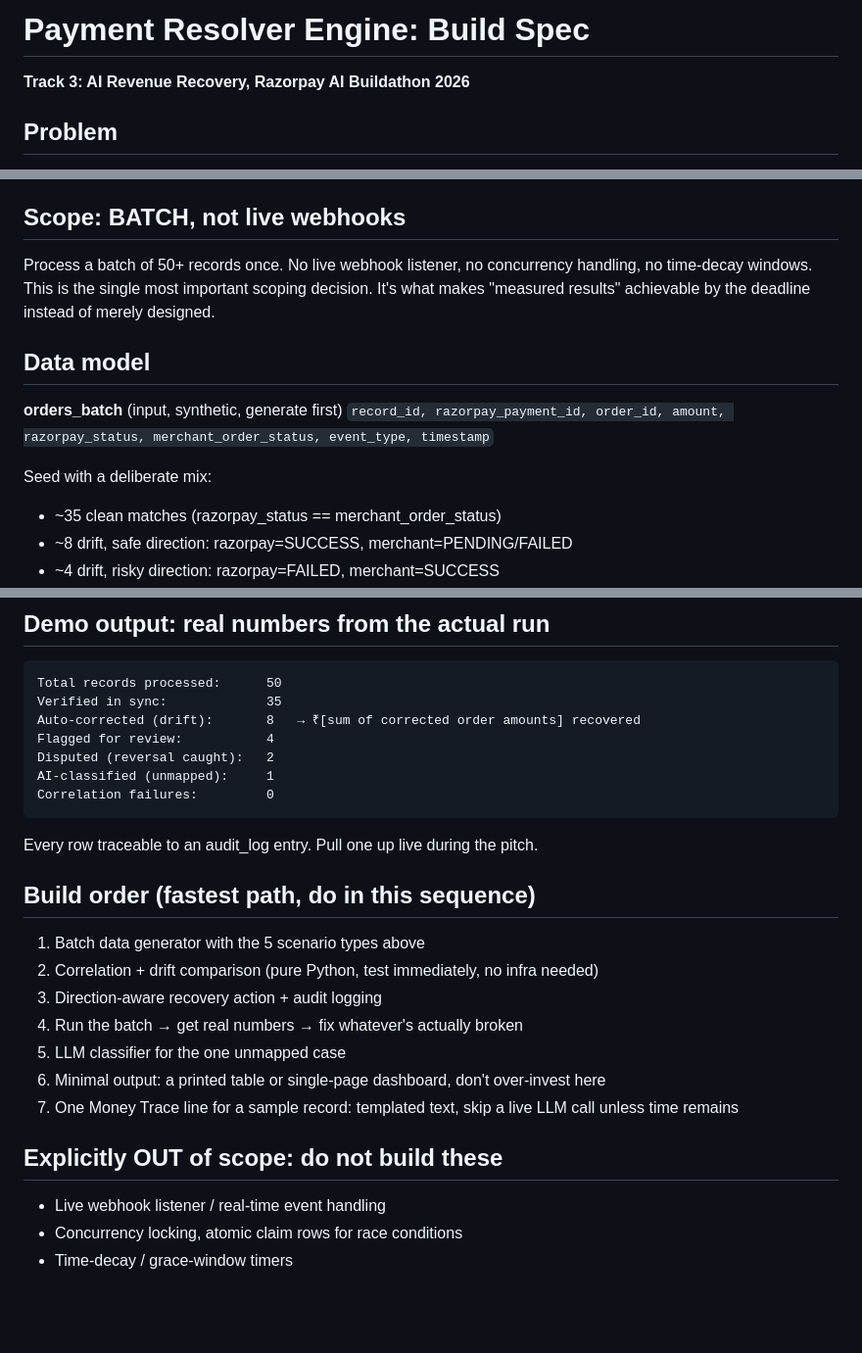
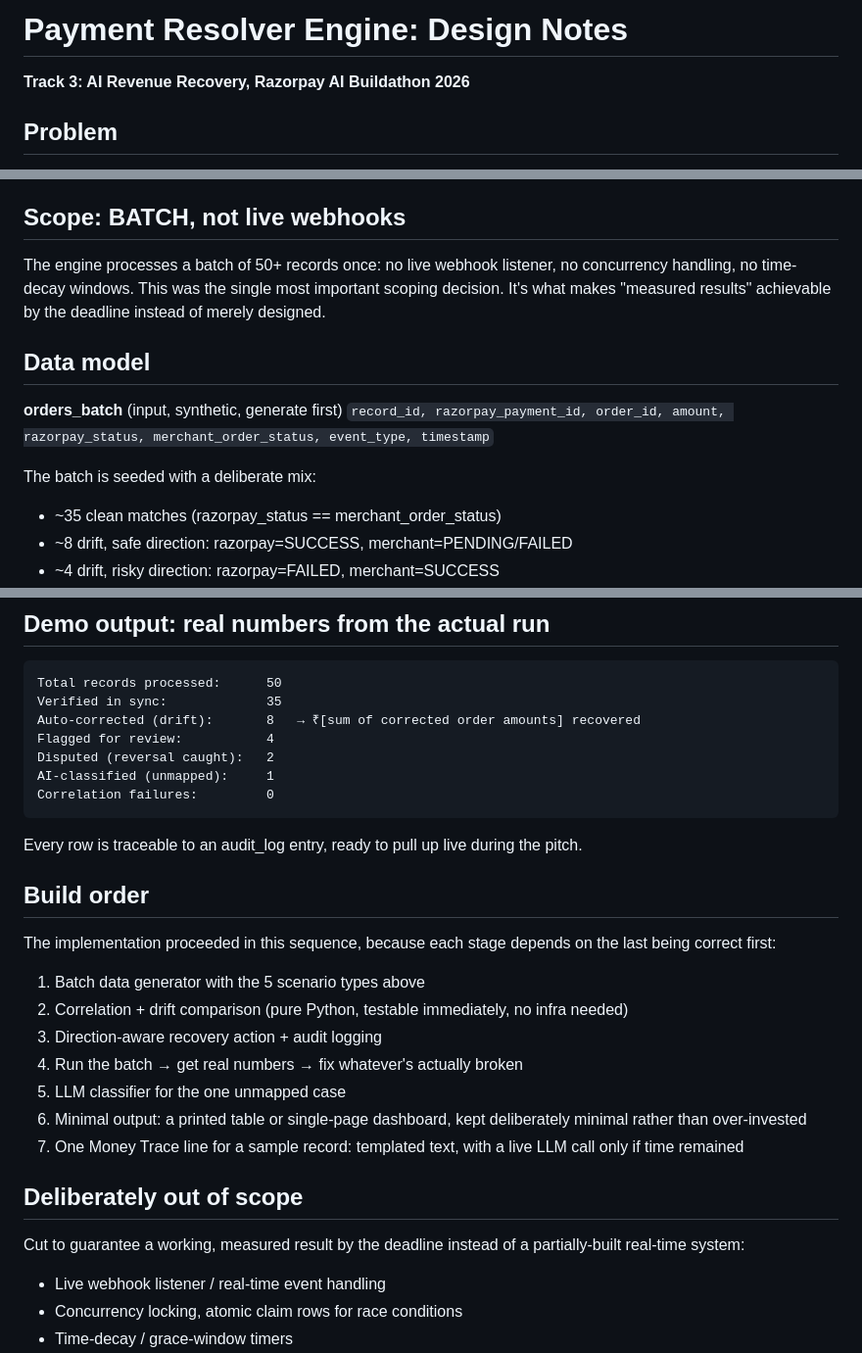
Before and after one commit to Khushi-Tyagi9/payment-resolver-engine, a Markdown page: payment_resolver_spec.md, 3 parts joined by grey strips. Shown at 98% size. Rendered like a GitHub page; blank space fills up the shorter version.

Commit message:
polish: reword build spec as design notes, not builder instructions
Content, architecture, data model, and panel-ready lines are unchanged.
Reworded the imperative sections (build order, out-of-scope list, LLM's
job, fallback plan) from commands addressed to an executor into
explanations of decisions already made, so the file reads as design
documentation rather than a task list.

````diff
--- a/payment_resolver_spec.md
+++ b/payment_resolver_spec.md
@@ -1,4 +1,4 @@
-# Payment Resolver Engine: Build Spec
+# Payment Resolver Engine: Design Notes
 **Track 3: AI Revenue Recovery, Razorpay AI Buildathon 2026**
 
 ## Problem
@@ -8,14 +8,14 @@ Razorpay already reconciles bank and gateway internally (late authorization, web
 A batch reconciliation engine that compares Razorpay's resolved payment status against the merchant's own order record for a batch of transactions, detects drift, takes a direction-aware bounded recovery action, and logs every decision to an audit trail.
 
 ## Scope: BATCH, not live webhooks
-Process a batch of 50+ records once. No live webhook listener, no concurrency handling, no time-decay windows. This is the single most important scoping decision. It's what makes "measured results" achievable by the deadline instead of merely designed.
+The engine processes a batch of 50+ records once: no live webhook listener, no concurrency handling, no time-decay windows. This was the single most important scoping decision. It's what makes "measured results" achievable by the deadline instead of merely designed.
 
 ## Data model
 
 **orders_batch** (input, synthetic, generate first)
 `record_id, razorpay_payment_id, order_id, amount, razorpay_status, merchant_order_status, event_type, timestamp`
 
-Seed with a deliberate mix:
+The batch is seeded with a deliberate mix:
 - ~35 clean matches (razorpay_status == merchant_order_status)
 - ~8 drift, safe direction: razorpay=SUCCESS, merchant=PENDING/FAILED
 - ~4 drift, risky direction: razorpay=FAILED, merchant=SUCCESS
@@ -83,18 +83,20 @@ Disputed (reversal caught):   2
 AI-classified (unmapped):     1
 Correlation failures:         0
 ```
-Every row traceable to an audit_log entry. Pull one up live during the pitch.
+Every row is traceable to an audit_log entry, ready to pull up live during the pitch.
 
-## Build order (fastest path, do in this sequence)
+## Build order
+The implementation proceeded in this sequence, because each stage depends on the last being correct first:
 1. Batch data generator with the 5 scenario types above
-2. Correlation + drift comparison (pure Python, test immediately, no infra needed)
+2. Correlation + drift comparison (pure Python, testable immediately, no infra needed)
 3. Direction-aware recovery action + audit logging
 4. Run the batch → get real numbers → fix whatever's actually broken
 5. LLM classifier for the one unmapped case
-6. Minimal output: a printed table or single-page dashboard, don't over-invest here
-7. One Money Trace line for a sample record: templated text, skip a live LLM call unless time remains
+6. Minimal output: a printed table or single-page dashboard, kept deliberately minimal rather than over-invested
+7. One Money Trace line for a sample record: templated text, with a live LLM call only if time remained
 
-## Explicitly OUT of scope: do not build these
+## Deliberately out of scope
+Cut to guarantee a working, measured result by the deadline instead of a partially-built real-time system:
 - Live webhook listener / real-time event handling
 - Concurrency locking, atomic claim rows for race conditions
 - Time-decay / grace-window timers
````
Also changed, not shown: other parts of payment_resolver_spec.md (+3 -3 lines).
